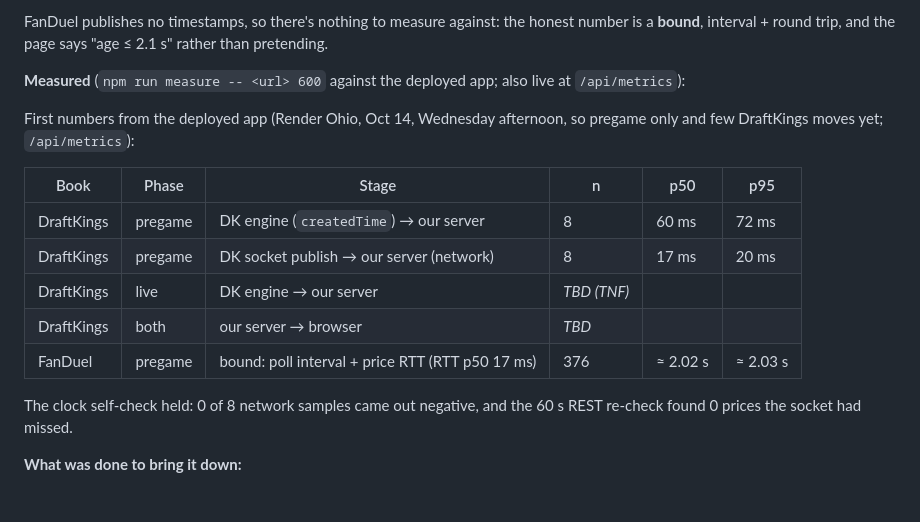
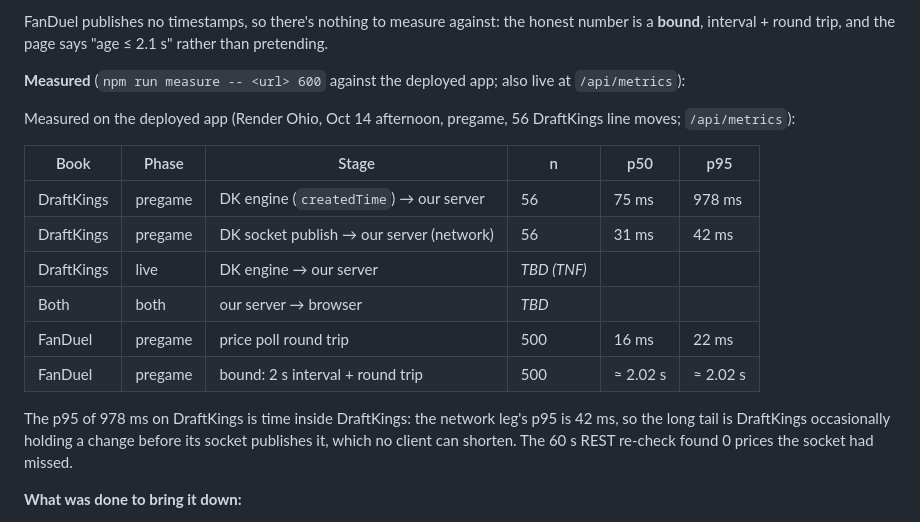
Before and after one commit to jackrekrutiak/nfl-odds-board, a Markdown page: README.md, the part around the change. GitHub-like rendering.

Commit message:
README: latency from 56 real DraftKings moves on the deployed app
Co-Authored-By: Claude Opus 5.5 <noreply@anthropic.com>
Claude-Session: https://claude.ai/code/session_01YHrtn2sS33TnhX4PdLp2WQ

```diff
--- a/README.md
+++ b/README.md
@@ -128,17 +128,18 @@ FanDuel publishes no timestamps, so there's nothing to measure against: the hone
 
 <!-- TODO: paste the table `npm run measure` prints, ideally once during a live game (TNF Thu / Sunday) and once pregame. -->
 
-First numbers from the deployed app (Render Ohio, Oct 14, Wednesday afternoon, so pregame only and few DraftKings moves yet; `/api/metrics`):
+Measured on the deployed app (Render Ohio, Oct 14 afternoon, pregame, 56 DraftKings line moves; `/api/metrics`):
 
 | Book | Phase | Stage | n | p50 | p95 |
 |---|---|---|---|---|---|
-| DraftKings | pregame | DK engine (`createdTime`) → our server | 8 | 60 ms | 72 ms |
-| DraftKings | pregame | DK socket publish → our server (network) | 8 | 17 ms | 20 ms |
+| DraftKings | pregame | DK engine (`createdTime`) → our server | 56 | 75 ms | 978 ms |
+| DraftKings | pregame | DK socket publish → our server (network) | 56 | 31 ms | 42 ms |
 | DraftKings | live | DK engine → our server | _TBD (TNF)_ | | |
-| DraftKings | both | our server → browser | _TBD_ | | |
-| FanDuel | pregame | bound: poll interval + price RTT (RTT p50 17 ms) | 376 | ≈ 2.02 s | ≈ 2.03 s |
+| Both | both | our server → browser | _TBD_ | | |
+| FanDuel | pregame | price poll round trip | 500 | 16 ms | 22 ms |
+| FanDuel | pregame | bound: 2 s interval + round trip | 500 | ≈ 2.02 s | ≈ 2.02 s |
 
-The clock self-check held: 0 of 8 network samples came out negative, and the 60 s REST re-check found 0 prices the socket had missed.
+The p95 of 978 ms on DraftKings is time inside DraftKings: the network leg's p95 is 42 ms, so the long tail is DraftKings occasionally holding a change before its socket publishes it, which no client can shorten. The 60 s REST re-check found 0 prices the socket had missed.
 
 <!-- TODO: re-run `npm run measure -- https://nfl-odds-board.onrender.com 600` during Thursday Night Football and replace the TBD rows. -->
 
```
